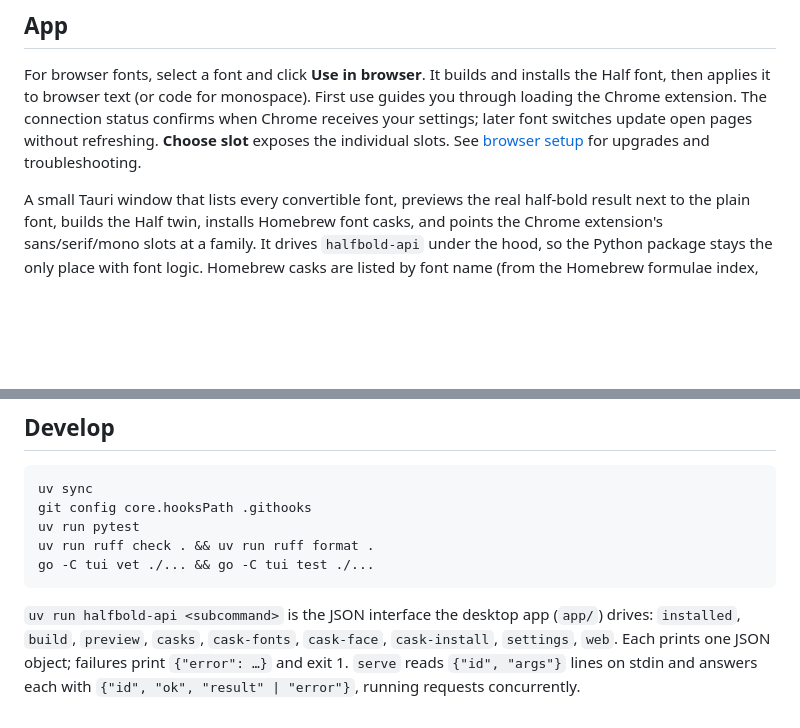
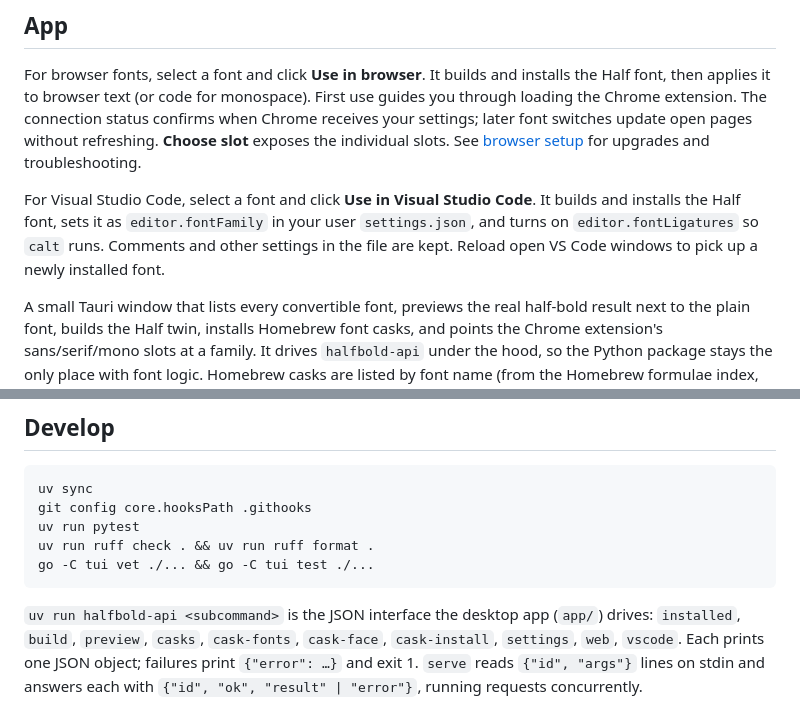
Before and after one commit to jorden-parker/halfbold, a Markdown page: README.md, 2 parts joined by grey strips. Rendered like a GitHub page; blank space fills up the shorter version.

Commit message:
docs: describe the Use in Visual Studio Code button
Co-Authored-By: Claude Haiku 5.5 <noreply@anthropic.com>

```diff
--- a/README.md
+++ b/README.md
@@ -121,6 +121,12 @@ confirms when Chrome receives your settings; later font switches update open
 pages without refreshing. **Choose slot** exposes the individual slots.
 See [browser setup](chrome-extension/README.md) for upgrades and troubleshooting.
 
+For Visual Studio Code, select a font and click **Use in Visual Studio Code**.
+It builds and installs the Half font, sets it as `editor.fontFamily` in your
+user `settings.json`, and turns on `editor.fontLigatures` so `calt` runs.
+Comments and other settings in the file are kept. Reload open VS Code windows
+to pick up a newly installed font.
+
 
 A small Tauri window that lists every convertible font, previews the real
 half-bold result next to the plain font, builds the Half twin, installs
@@ -178,7 +184,7 @@ go -C tui vet ./... && go -C tui test ./...
 
 `uv run halfbold-api <subcommand>` is the JSON interface the desktop app
 (`app/`) drives: `installed`, `build`, `preview`, `casks`, `cask-fonts`,
-`cask-face`, `cask-install`, `settings`, `web`. Each prints one JSON object; failures print
+`cask-face`, `cask-install`, `settings`, `web`, `vscode`. Each prints one JSON object; failures print
 `{"error": …}` and exit 1. `serve` reads `{"id", "args"}` lines on stdin and
 answers each with `{"id", "ok", "result" | "error"}`, running requests
 concurrently.
```
